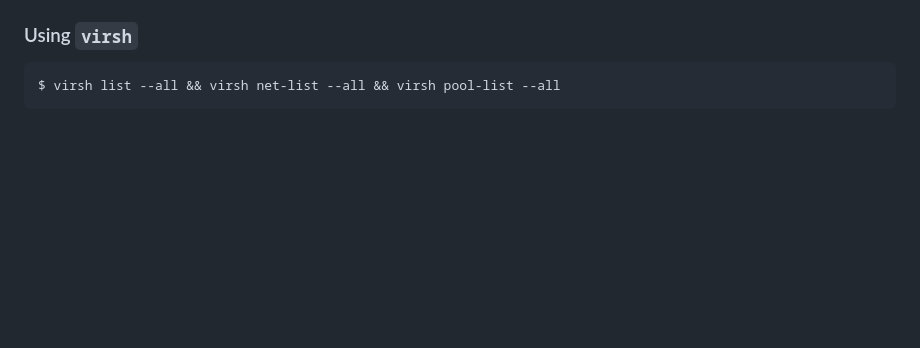
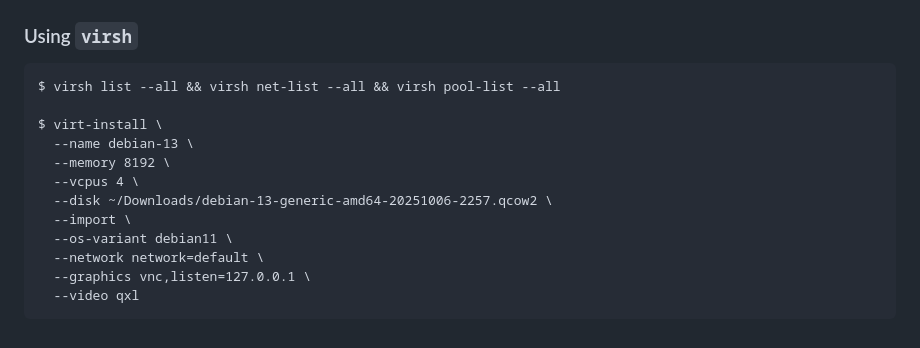
Before and after one commit to jalho/rustctl, a Markdown page: README.md, the part around the change. GitHub-like rendering; blank space fills up the shorter version.

Commit message:
Document creating a VM

````diff
--- a/README.md
+++ b/README.md
@@ -166,4 +166,15 @@ $ ln -s /usr/games/steamcmd /usr/bin/steamcmd
 
 ```
 $ virsh list --all && virsh net-list --all && virsh pool-list --all
+
+$ virt-install \
+  --name debian-13 \
+  --memory 8192 \
+  --vcpus 4 \
+  --disk ~/Downloads/debian-13-generic-amd64-20251006-2257.qcow2 \
+  --import \
+  --os-variant debian11 \
+  --network network=default \
+  --graphics vnc,listen=127.0.0.1 \
+  --video qxl
 ```
````
